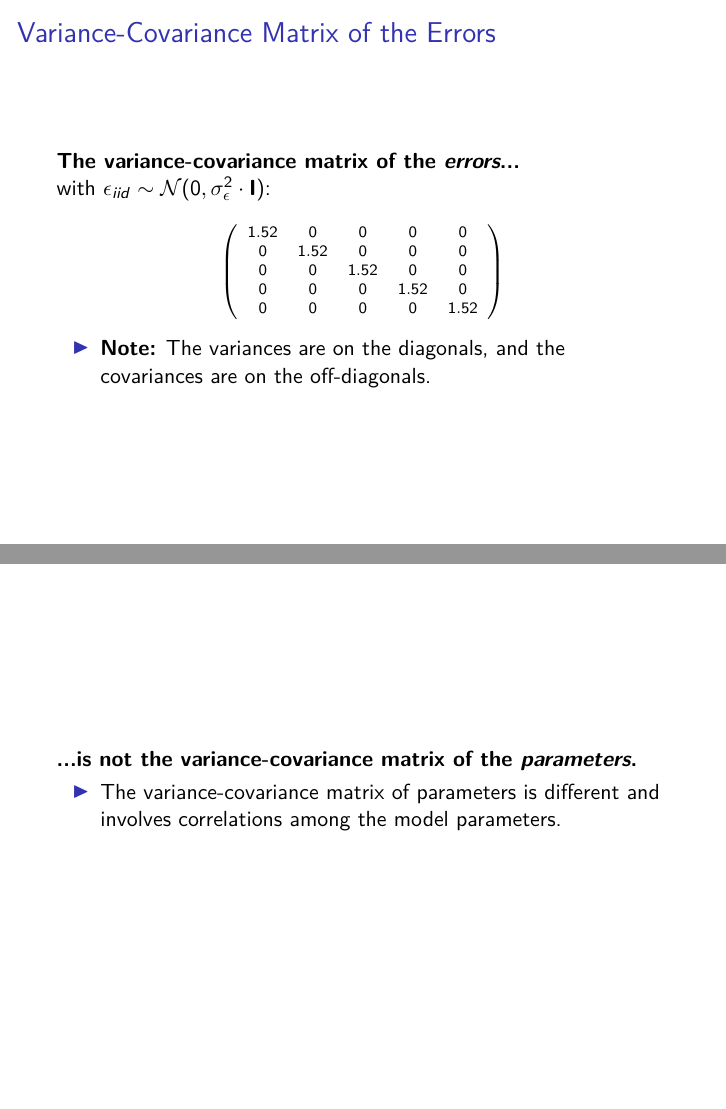
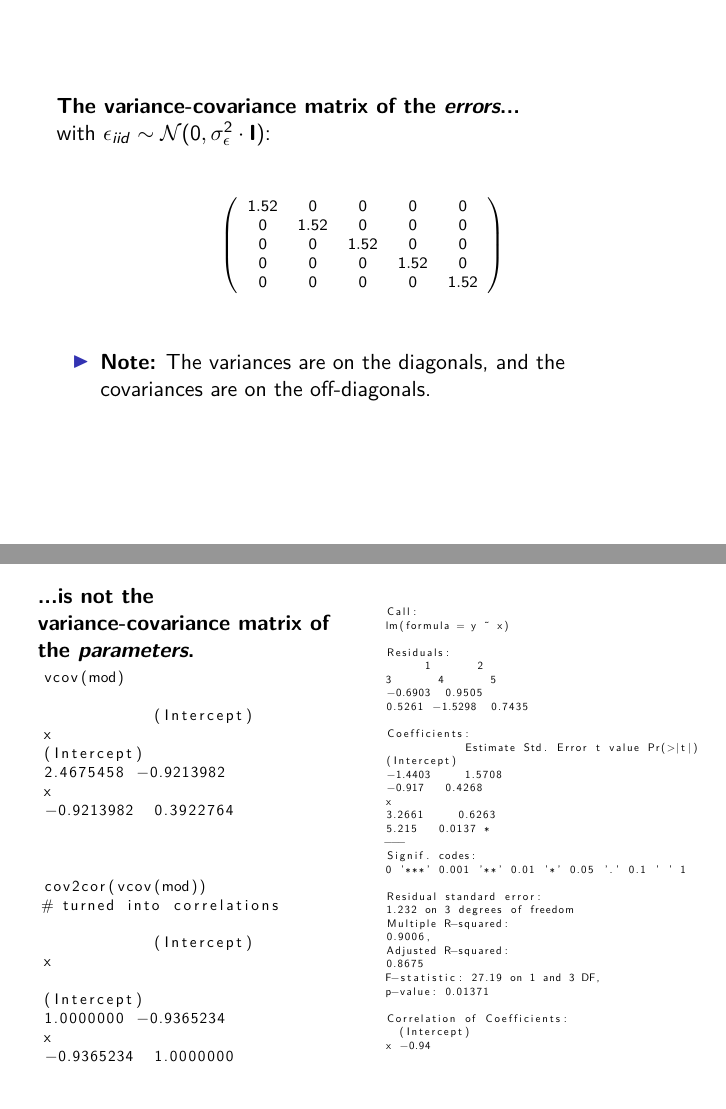
Before and after one commit to MWesselkamp/Advanced-Statistics, LaTeX slides (lectures/day_3_LM_refresh_II/day_3_refresh_lm_II.tex, which reads lectures/day_3_LM_refresh_II/outputs/output_1_1.txt, lectures/day_3_LM_refresh_II/outputs/output_1_2.txt): pages 5 and 6 of 45, joined at a grey line. Compiled offline with pdfLaTeX.

Commit message:
Updates from Overleaf

```diff
--- a/lectures/day_3_LM_refresh_II/day_3_refresh_lm_II.tex
+++ b/lectures/day_3_LM_refresh_II/day_3_refresh_lm_II.tex
@@ -1,7 +1,8 @@
 \documentclass{beamer}
 \usepackage{graphicx}
 \usepackage{amsmath}
-
+\usepackage{subfig}
+\usepackage{listings}
 
 % Set theme and colors
 \usecolortheme{default}
@@ -58,14 +59,16 @@
 \end{frame}
 
 \begin{frame}
-  \frametitle{Variance-Covariance Matrix of the Errors}
+  \frametitle{}
   \textbf{The variance-covariance matrix of the \textit{errors}...}
 
   with $\epsilon_{iid} \sim \mathcal{N}(0, \sigma^2_{\epsilon} \cdot \mathbf{I})$:
+  \vspace{0.5cm}
 
   \begin{equation*}
   \scriptsize{\left( \begin{array}{ccccc} 1.52 & 0 & 0 & 0 & 0 \\ 0 & 1.52 & 0 & 0 & 0 \\ 0 & 0 & 1.52 & 0 & 0 \\ 0 & 0 & 0 & 1.52 & 0 \\ 0 & 0 & 0 & 0 & 1.52 \end{array}\right)}
   \end{equation*}
+ \vspace{0.5cm}
 
   \begin{itemize}
     \item \textbf{Note:} The variances are on the diagonals, and the covariances are on the off-diagonals.
@@ -74,11 +77,22 @@
 
 \begin{frame}
   \frametitle{}
-  \textbf{...is not the variance-covariance matrix of the \textit{parameters}.}
+  \begin{columns}
+      \begin{column}{0.5\textwidth}
+        \textbf{...is not the variance-covariance matrix of the \textit{parameters}.}
+          \scalebox{0.7}{
+                \lstinputlisting[] {lectures/day_3_LM_refresh_II/outputs/output_1_1.txt}
+            }
+      \end{column}
+      \begin{column}{0.5\textwidth}
+          \scalebox{0.5}{
+                \lstinputlisting[] {lectures/day_3_LM_refresh_II/outputs/output_1_2.txt}
+            }
+      \end{column}
+  \end{columns}
 
-  \begin{itemize}
-    \item The variance-covariance matrix of parameters is different and involves correlations among the model parameters.
-  \end{itemize}
+ %The variance-covariance matrix of parameters is different and involves correlations among the model parameters.
+
 \end{frame}
 
 \begin{frame}
--- /dev/null
+++ b/lectures/day_3_LM_refresh_II/outputs/output_1_1.txt
@@ -0,0 +1,15 @@
+vcov(mod)
+
+            (Intercept)          x
+(Intercept)   2.4675458 -0.9213982
+x            -0.9213982  0.3922764
+
+
+
+cov2cor(vcov(mod))
+# turned into correlations
+
+            (Intercept)          x
+
+(Intercept)   1.0000000 -0.9365234
+x            -0.9365234  1.0000000
--- /dev/null
+++ b/lectures/day_3_LM_refresh_II/outputs/output_1_2.txt
@@ -0,0 +1,21 @@
+Call:
+lm(formula = y ~ x)
+
+Residuals:
+      1       2       3       4       5
+-0.6903  0.9505  0.5261 -1.5298  0.7435
+
+Coefficients:
+            Estimate Std. Error t value Pr(>|t|)
+(Intercept)  -1.4403     1.5708  -0.917   0.4268
+x             3.2661     0.6263   5.215   0.0137 *
+---
+Signif. codes:  0 '***' 0.001 '**' 0.01 '*' 0.05 '.' 0.1 ' ' 1
+
+Residual standard error:     1.232 on 3 degrees of freedom
+Multiple R-squared:  0.9006,    Adjusted R-squared:  0.8675
+F-statistic: 27.19 on 1 and 3 DF,  p-value: 0.01371
+
+Correlation of Coefficients:
+  (Intercept)
+x -0.94
```
Also changed, not shown: lectures/day_2_LM_refresh_I/day_2_refresh_lm_I.tex (+22 -1 lines), lectures/day_2_LM_refresh_I/outputs/output_13_1.txt (added, +3 -0 lines), lectures/day_2_LM_refresh_I/outputs/output_13_2.txt (added, +3 -0 lines), README.md, syllabus/syllabus_outline.pdf (renamed from syllabus_outline.pdf), test.txt (deleted).
